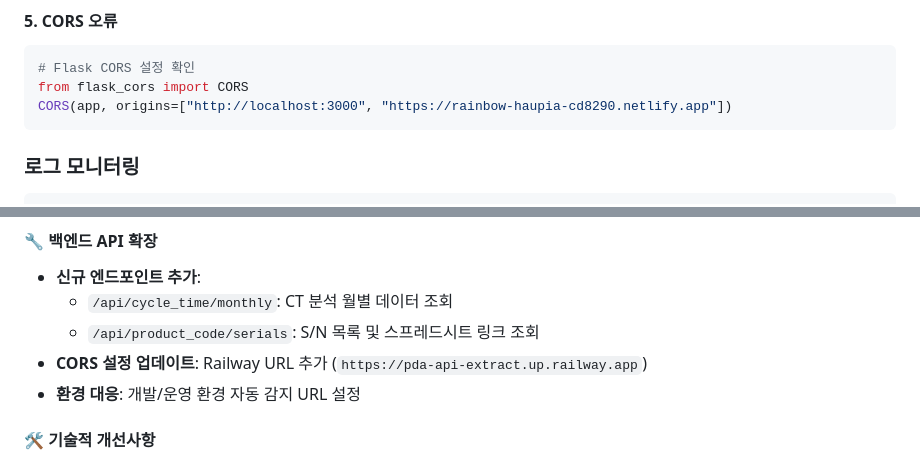
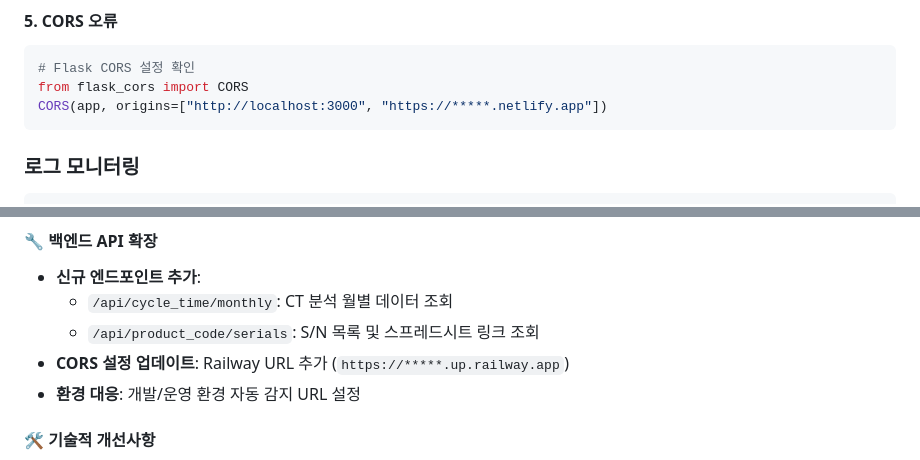
Before and after one commit to isolhsolfafa/Readme_TwinfaX2, a Markdown page: README.md, 2 parts joined by grey strips. Rendered like a GitHub page.

````diff
--- a/README.md
+++ b/README.md
@@ -872,7 +871,7 @@ npm start -- --reset-cache
 ```python
 # Flask CORS 설정 확인
 from flask_cors import CORS
-CORS(app, origins=["http://localhost:3000", "https://rainbow-haupia-cd8290.netlify.app"])
+CORS(app, origins=["http://localhost:3000", "https://*****.netlify.app"])
 ```
 
 ### 로그 모니터링
@@ -1074,7 +1084,7 @@ python -m pytest tests/integration/ -v
 - **신규 엔드포인트 추가**:
   - `/api/cycle_time/monthly`: CT 분석 월별 데이터 조회
   - `/api/product_code/serials`: S/N 목록 및 스프레드시트 링크 조회
-- **CORS 설정 업데이트**: Railway URL 추가 (`https://pda-api-extract.up.railway.app`)
+- **CORS 설정 업데이트**: Railway URL 추가 (`https://*****.up.railway.app`)
 - **환경 대응**: 개발/운영 환경 자동 감지 URL 설정
 
 #### 🛠️ **기술적 개선사항**
````
Also changed, not shown: other parts of README.md (+26 -18 lines).
